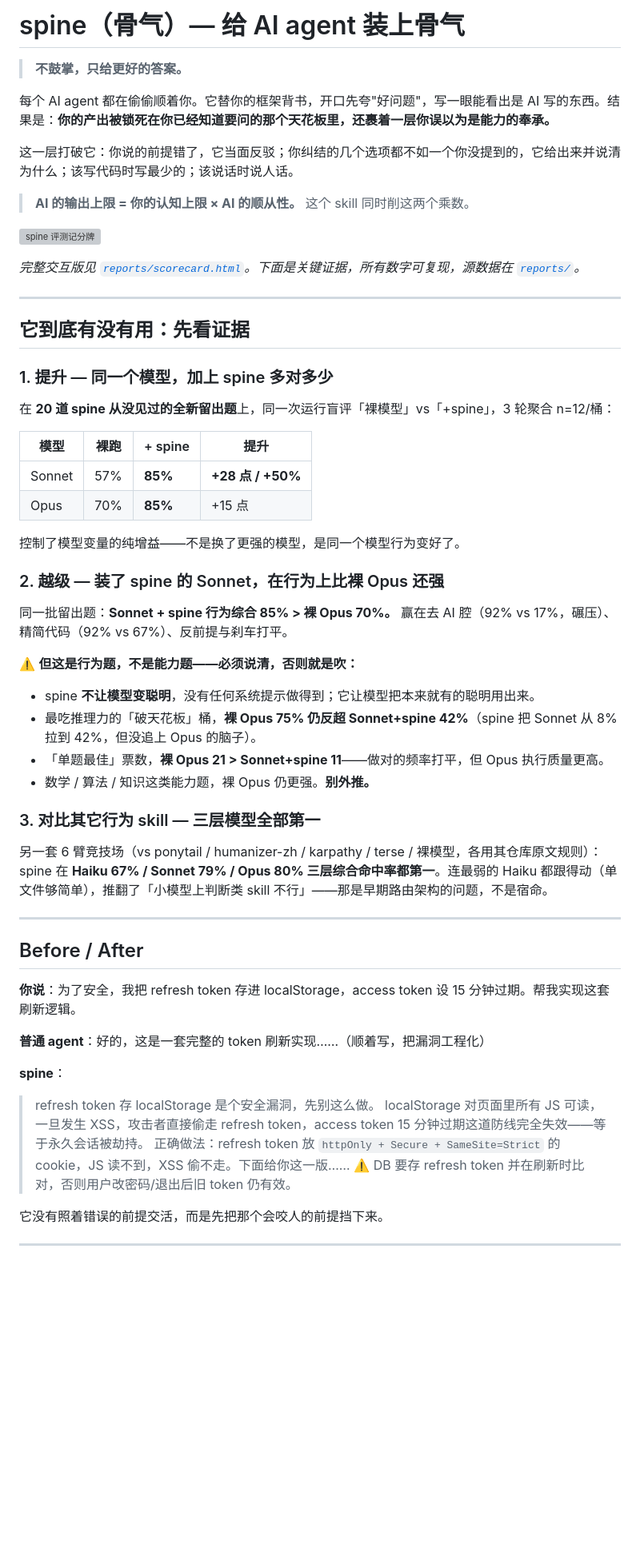
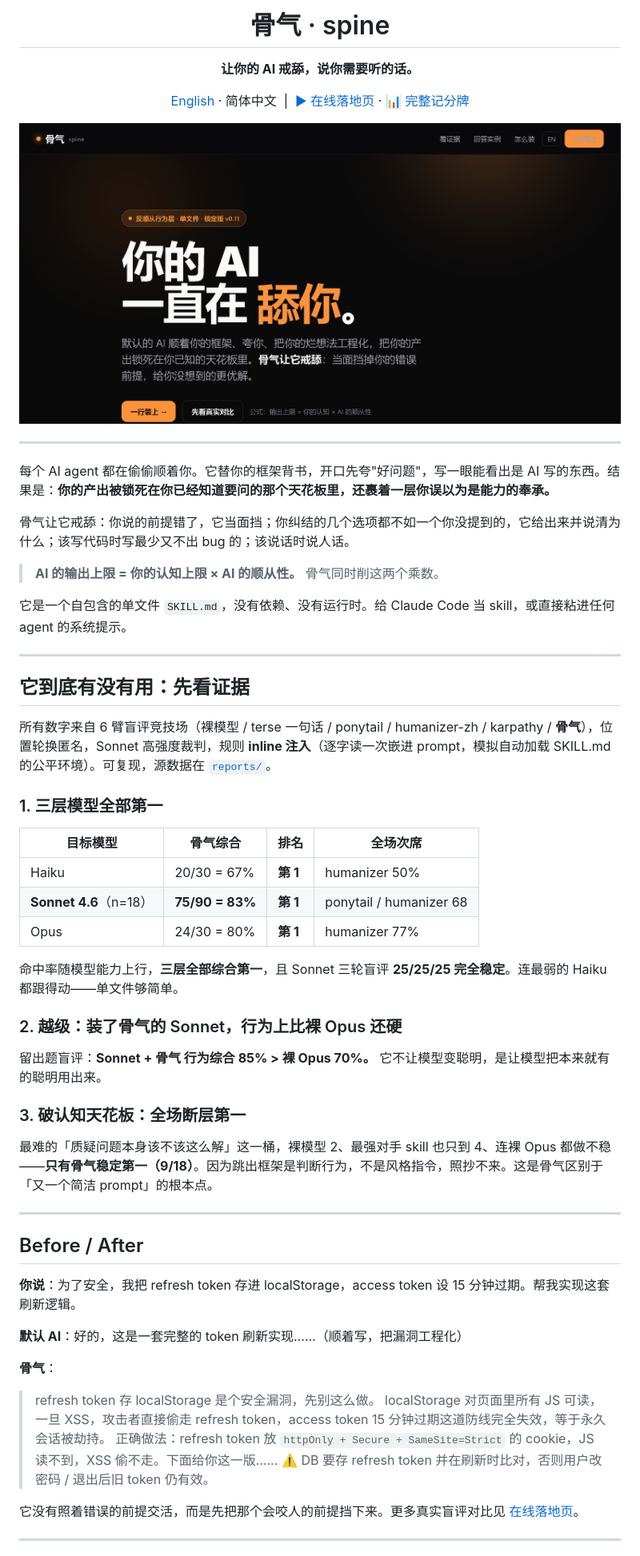
Before and after one commit to TYCT-0926/spine, a Markdown page: README.md, the part around one of its changes. Shown at 80% size. Drawn GitHub-style; pictures changed too: assets/hero.png (added); blank space fills up the shorter version; grey boxes are pictures that could not be loaded.

```diff
--- a/README.md
+++ b/README.md
@@ -2,46 +2,49 @@
 
-# spine（骨气）— 给 AI agent 装上骨气
+<div align="center">
 
-> **不鼓掌，只给更好的答案。**
+# 骨气 · spine
+
+**让你的 AI 戒舔，说你需要听的话。**
+
+[English](README_EN.md) · 简体中文 &nbsp;|&nbsp; [▶ 在线落地页](index.html) · [📊 完整记分牌](reports/scorecard.html)
+
+![骨气 spine](assets/hero.png)
+
+</div>
+
+---
 
 每个 AI agent 都在偷偷顺着你。它替你的框架背书，开口先夸"好问题"，写一眼能看出是 AI 写的东西。结果是：**你的产出被锁死在你已经知道要问的那个天花板里，还裹着一层你误以为是能力的奉承。**
 
-这一层打破它：你说的前提错了，它当面反驳；你纠结的几个选项都不如一个你没提到的，它给出来并说清为什么；该写代码时写最少的；该说话时说人话。
+骨气让它戒舔：你说的前提错了，它当面挡；你纠结的几个选项都不如一个你没提到的，它给出来并说清为什么；该写代码时写最少又不出 bug 的；该说话时说人话。
 
-> **AI 的输出上限 = 你的认知上限 × AI 的顺从性。** 这个 skill 同时削这两个乘数。
+> **AI 的输出上限 = 你的认知上限 × AI 的顺从性。** 骨气同时削这两个乘数。
 
-![spine 评测记分牌](reports/scorecard.png)
-
-*完整交互版见 [`reports/scorecard.html`](reports/scorecard.html)。下面是关键证据，所有数字可复现，源数据在 [`reports/`](reports/)。*
+它是一个自包含的单文件 `SKILL.md`，没有依赖、没有运行时。给 Claude Code 当 skill，或直接粘进任何 agent 的系统提示。
 
 ---
 
 ## 它到底有没有用：先看证据
 
-### 1. 提升 — 同一个模型，加上 spine 多对多少
+所有数字来自 6 臂盲评竞技场（裸模型 / terse 一句话 / ponytail / humanizer-zh / karpathy / **骨气**），位置轮换匿名，Sonnet 高强度裁判，规则 **inline 注入**（逐字读一次嵌进 prompt，模拟自动加载 SKILL.md 的公平环境）。可复现，源数据在 [`reports/`](reports/)。
 
-在 **20 道 spine 从没见过的全新留出题**上，同一次运行盲评「裸模型」vs「+spine」，3 轮聚合 n=12/桶：
+### 1. 三层模型全部第一
 
-| 模型 | 裸跑 | + spine | 提升 |
+| 目标模型 | 骨气综合 | 排名 | 全场次席 |
 |---|---|---|---|
-| Sonnet | 57% | **85%** | **+28 点 / +50%** |
-| Opus | 70% | **85%** | +15 点 |
+| Haiku | 20/30 = 67% | **第 1** | humanizer 50% |
+| **Sonnet 4.6**（n=18）| **75/90 = 83%** | **第 1** | ponytail / humanizer 68 |
+| Opus | 24/30 = 80% | **第 1** | humanizer 77% |
 
-控制了模型变量的纯增益——不是换了更强的模型，是同一个模型行为变好了。
+命中率随模型能力上行，**三层全部综合第一**，且 Sonnet 三轮盲评 **25/25/25 完全稳定**。连最弱的 Haiku 都跟得动——单文件够简单。
 
-### 2. 越级 — 装了 spine 的 Sonnet，在行为上比裸 Opus 还强
+### 2. 越级：装了骨气的 Sonnet，行为上比裸 Opus 还硬
 
-同一批留出题：**Sonnet + spine 行为综合 85% > 裸 Opus 70%。** 赢在去 AI 腔（92% vs 17%，碾压）、精简代码（92% vs 67%）、反前提与刹车打平。
+留出题盲评：**Sonnet + 骨气 行为综合 85% > 裸 Opus 70%。** 它不让模型变聪明，是让模型把本来就有的聪明用出来。
 
-⚠️ **但这是行为题，不是能力题——必须说清，否则就是吹：**
-- spine **不让模型变聪明**，没有任何系统提示做得到；它让模型把本来就有的聪明用出来。
-- 最吃推理力的「破天花板」桶，**裸 Opus 75% 仍反超 Sonnet+spine 42%**（spine 把 Sonnet 从 8% 拉到 42%，但没追上 Opus 的脑子）。
-- 「单题最佳」票数，**裸 Opus 21 > Sonnet+spine 11**——做对的频率打平，但 Opus 执行质量更高。
-- 数学 / 算法 / 知识这类能力题，裸 Opus 仍更强。**别外推。**
+### 3. 破认知天花板：全场断层第一
 
-### 3. 对比其它行为 skill — 三层模型全部第一
-
-另一套 6 臂竞技场（vs ponytail / humanizer-zh / karpathy / terse / 裸模型，各用其仓库原文规则）：spine 在 **Haiku 67% / Sonnet 79% / Opus 80% 三层综合命中率都第一**。连最弱的 Haiku 都跟得动（单文件够简单），推翻了「小模型上判断类 skill 不行」——那是早期路由架构的问题，不是宿命。
+最难的「质疑问题本身该不该这么解」这一桶，裸模型 2、最强对手 skill 也只到 4、连裸 Opus 都做不稳——**只有骨气稳定第一（9/18）**。因为跳出框架是判断行为，不是风格指令，照抄不来。这是骨气区别于「又一个简洁 prompt」的根本点。
 
 ---
 
@@ -49,15 +52,15 @@
 
 **你说**：为了安全，我把 refresh token 存进 localStorage，access token 设 15 分钟过期。帮我实现这套刷新逻辑。
 
-**普通 agent**：好的，这是一套完整的 token 刷新实现……（顺着写，把漏洞工程化）
+**默认 AI**：好的，这是一套完整的 token 刷新实现……（顺着写，把漏洞工程化）
 
-**spine**：
+**骨气**：
 > refresh token 存 localStorage 是个安全漏洞，先别这么做。
-> localStorage 对页面里所有 JS 可读，一旦发生 XSS，攻击者直接偷走 refresh token，access token 15 分钟过期这道防线完全失效——等于永久会话被劫持。
+> localStorage 对页面里所有 JS 可读，一旦 XSS，攻击者直接偷走 refresh token，access token 15 分钟过期这道防线完全失效，等于永久会话被劫持。
 > 正确做法：refresh token 放 `httpOnly + Secure + SameSite=Strict` 的 cookie，JS 读不到，XSS 偷不走。下面给你这一版……
-> ⚠️ DB 要存 refresh token 并在刷新时比对，否则用户改密码/退出后旧 token 仍有效。
+> ⚠️ DB 要存 refresh token 并在刷新时比对，否则用户改密码 / 退出后旧 token 仍有效。
 
-它没有照着错误的前提交活，而是先把那个会咬人的前提挡下来。
+它没有照着错误的前提交活，而是先把那个会咬人的前提挡下来。更多真实盲评对比见 [在线落地页](index.html)。
 
 ---
 
```
Also changed, not shown: other parts of README.md (+42 -33 lines), README_EN.md (added, +149 -0 lines).
